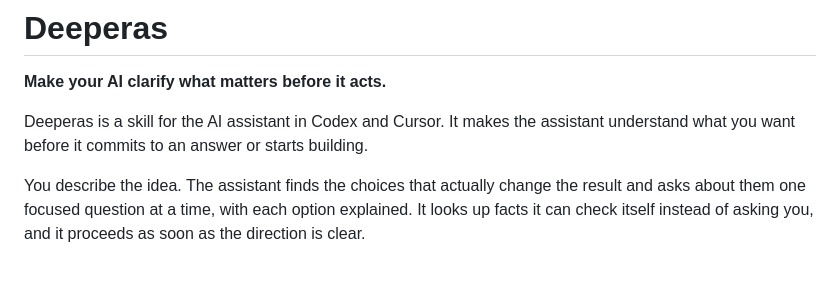
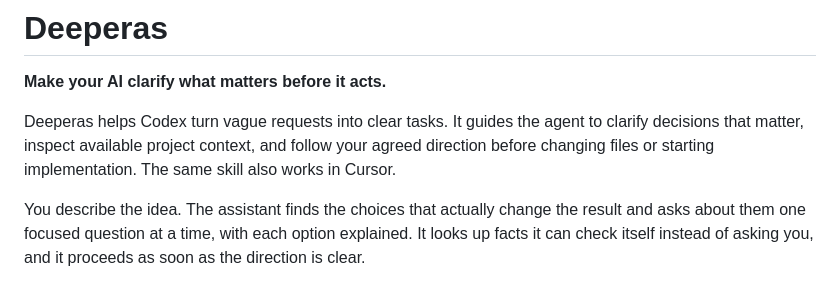
Before and after one commit to IIVIIask/deeperas, a Markdown page: README.md, the part around the change. Drawn GitHub-style.

Commit message:
Explain Deeperas value for Codex project work

```diff
--- a/README.md
+++ b/README.md
@@ -6,7 +6,7 @@
 
 **Make your AI clarify what matters before it acts.**
 
-Deeperas is a skill for the AI assistant in Codex and Cursor. It makes the assistant understand what you want before it commits to an answer or starts building.
+Deeperas helps Codex turn vague requests into clear tasks. It guides the agent to clarify decisions that matter, inspect available project context, and follow your agreed direction before changing files or starting implementation. The same skill also works in Cursor.
 
 You describe the idea. The assistant finds the choices that actually change the result and asks about them one focused question at a time, with each option explained. It looks up facts it can check itself instead of asking you, and it proceeds as soon as the direction is clear.
 
```
